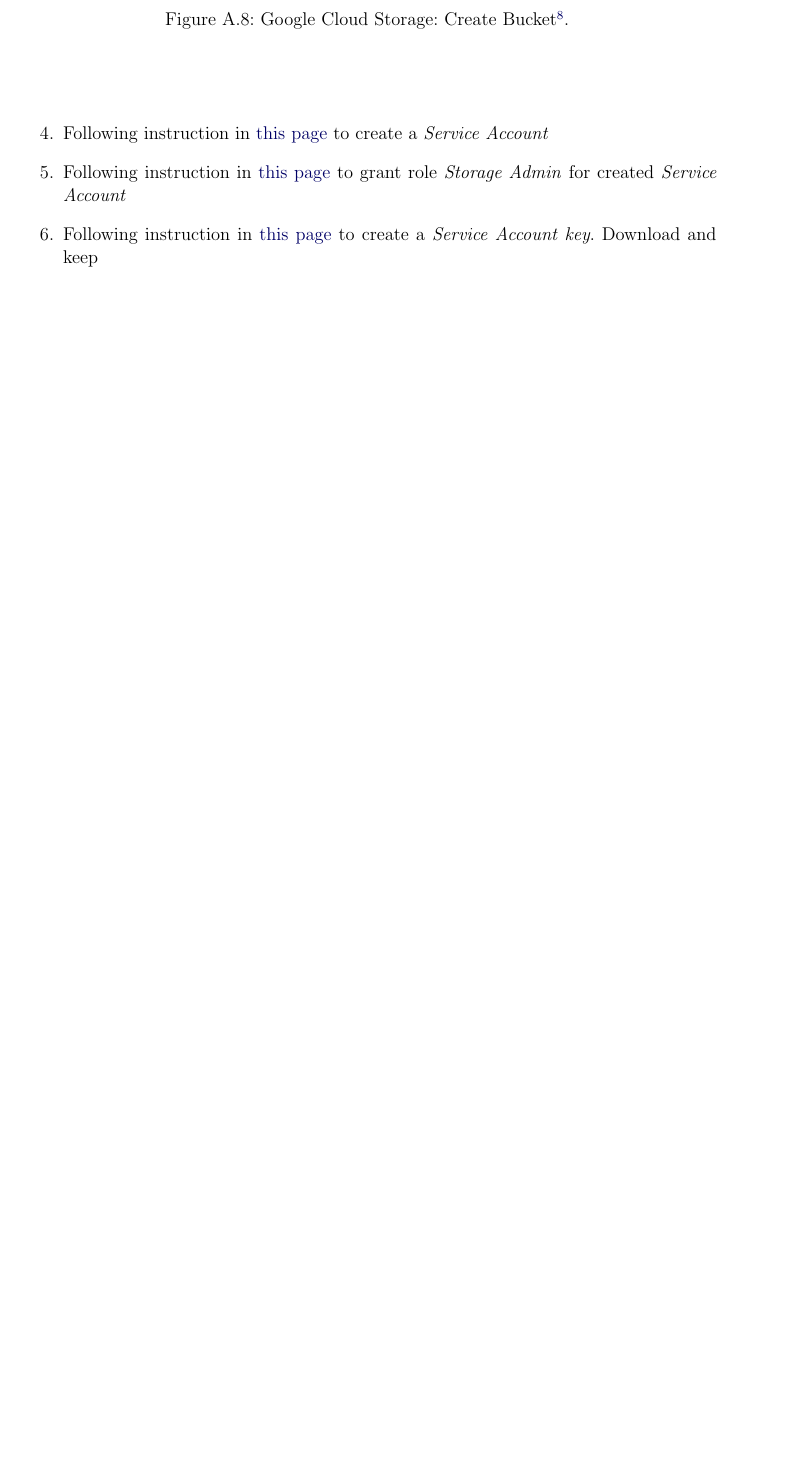
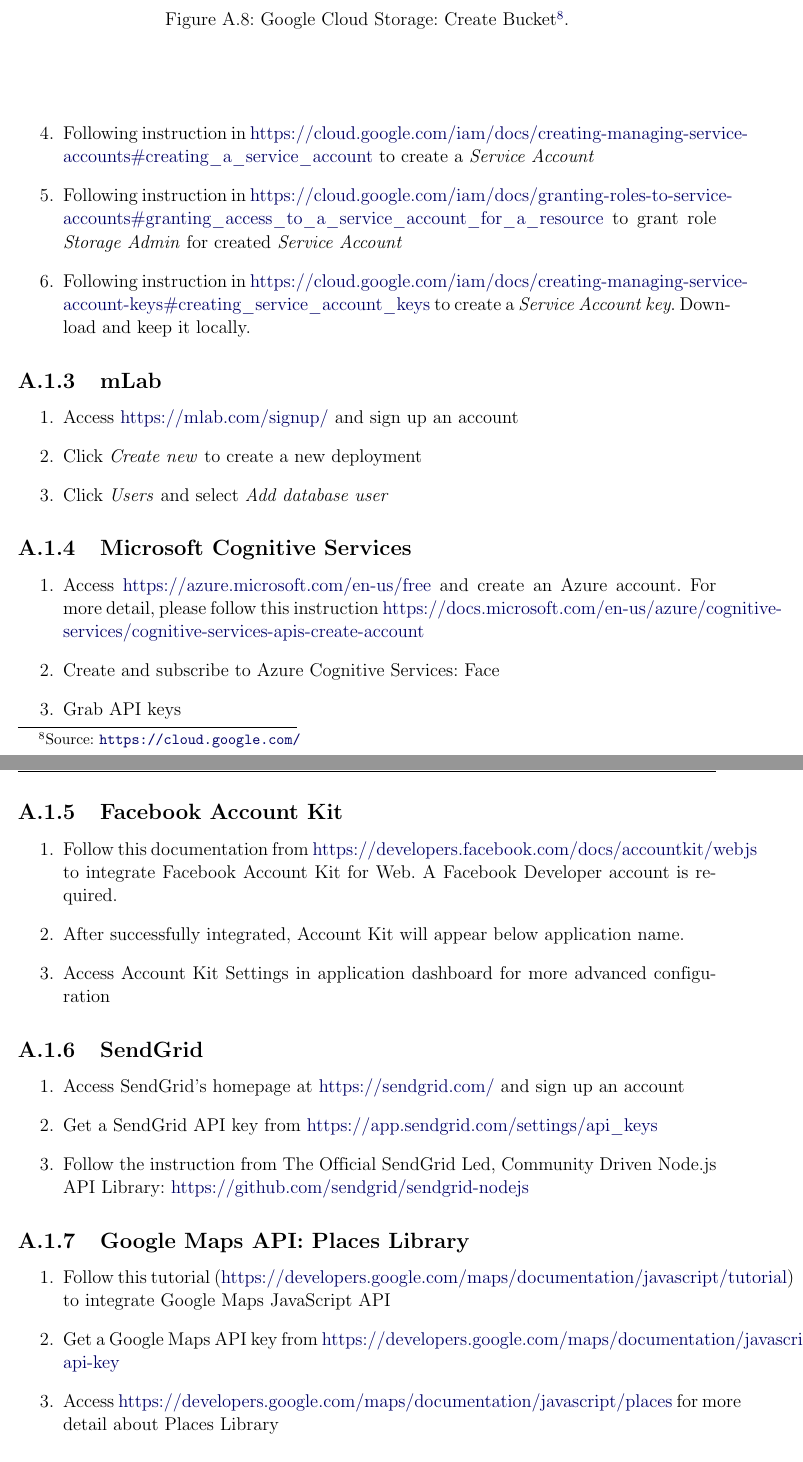
Before and after one commit to dalo2903/godeyes-thesis-report, a LaTeX thesis (Thesis.tex, which reads AppendixA.tex): part of page 82 of 94 before the commit and two parts of pages 82 and 83 of 95 after it, the two joined at a grey line, cut so that both start at the same text, the shorter picture padded with empty space. Compiled offline with pdfLaTeX; a LaTeX package or settings file that is missing is left out; an older LaTeX class or package is replaced by its successor.

Commit message:
Appendix A: Installation (2)

```diff
--- a/AppendixA.tex
+++ b/AppendixA.tex
@@ -32,7 +32,7 @@
 \end{enumerate}
 \tocless\subsection{Google Cloud Platform}
 \begin{enumerate}
-	\item Create an account and a new project on \textit{Google Cloud Platform} from \href{https://cloud.google.com/}{here}
+	\item Create an account and a new project on \textit{Google Cloud Platform} from \href{https://cloud.google.com/}{https://cloud.google.com/}
 	      \begin{center}
 	      	\begin{figure}[H]
 	      		\centering
@@ -71,8 +71,42 @@
 	      	\end{figure}
 	      \end{center}
 	      \footnotetext{Source: \url{https://cloud.google.com/}}
-	\item Following instruction in \href{https://cloud.google.com/iam/docs/creating-managing-service-accounts#creating_a_service_account}{this page} to create a \textit{Service Account}
-	\item Following instruction in \href{https://cloud.google.com/iam/docs/granting-roles-to-service-accounts#granting_access_to_a_service_account_for_a_resource}{this page} to grant role \textit{Storage Admin} for created \textit{Service Account}
-	\item Following instruction in \href{https://cloud.google.com/iam/docs/creating-managing-service-account-keys#creating_service_account_keys}{this page} to create a \textit{Service Account key}. Download and keep
+	\item Following instruction in \href{https://cloud.google.com/iam/docs/creating-managing-service-accounts#creating_a_service_account}{https://cloud.google.com/iam/docs/creating-managing-service-accounts\#creating\_a\_service\_account} to create a \textit{Service Account}
+	\item Following instruction in \href{https://cloud.google.com/iam/docs/granting-roles-to-service-accounts#granting_access_to_a_service_account_for_a_resource}{https://cloud.google.com/iam/docs/granting-roles-to-service-accounts\#granting\_access\_to\_a\_service\_account\_for\_a\_resource} to grant role \textit{Storage Admin} for created \textit{Service Account}
+	\item Following instruction in \href{https://cloud.google.com/iam/docs/creating-managing-service-account-keys#creating_service_account_keys}{https://cloud.google.com/iam/docs/creating-managing-service-account-keys\#creating\_service\_account\_keys} to create a \textit{Service Account key}. Download and keep it locally.
 \end{enumerate}
 
+\tocless\subsection{mLab}
+\begin{enumerate}
+\item Access \href{https://mlab.com/signup/}{https://mlab.com/signup/} and sign up an account
+\item Click \textit{Create new} to create a new deployment
+\item Click \textit{Users} and select \textit{Add database user}
+\end{enumerate}
+
+\tocless\subsection{Microsoft Cognitive Services}
+\begin{enumerate}
+\item Access \href{https://azure.microsoft.com/en-us/free}{https://azure.microsoft.com/en-us/free} and create an Azure account. For more detail, please follow this instruction \href{https://docs.microsoft.com/en-us/azure/cognitive-services/cognitive-services-apis-create-account}{https://docs.microsoft.com/en-us/azure/cognitive-services/cognitive-services-apis-create-account}
+\item Create and subscribe to  Azure Cognitive Services: Face
+\item Grab API keys
+\end{enumerate}
+
+\tocless\subsection{Facebook Account Kit}
+\begin{enumerate}
+\item Follow this documentation from \href{https://developers.facebook.com/docs/accountkit/webjs}{https://developers.facebook.com/docs/accountkit/webjs} to integrate Facebook Account Kit for Web. A Facebook Developer account is required.
+\item After successfully integrated, Account Kit will appear below application name.
+\item Access Account Kit Settings in application dashboard for more advanced configuration
+\end{enumerate}
+
+\tocless\subsection{SendGrid}
+\begin{enumerate}
+\item Access SendGrid’s homepage at \href{https://sendgrid.com/}{https://sendgrid.com/} and sign up an account
+\item Get a SendGrid API key from \href{https://app.sendgrid.com/settings/api_keys}{https://app.sendgrid.com/settings/api\_keys}
+\item Follow the instruction from The Official SendGrid Led, Community Driven Node.js API Library: \href{https://github.com/sendgrid/sendgrid-nodejs}{https://github.com/sendgrid/sendgrid-nodejs}
+\end{enumerate}
+
+\tocless\subsection{Google Maps API: Places Library}
+\begin{enumerate}
+\item Follow this tutorial (\href{https://developers.google.com/maps/documentation/javascript/tutorial}{https://developers.google.com/maps/documentation/javascript/tutorial}) to integrate Google Maps JavaScript API
+\item Get a Google Maps API key from \href{https://developers.google.com/maps/documentation/javascript/get-api-key}{https://developers.google.com/maps/documentation/javascript/get-api-key}
+\item Access \href{https://developers.google.com/maps/documentation/javascript/places}{https://developers.google.com/maps/documentation/javascript/places} for more detail about Places Library
+\end{enumerate}
```
Also changed, not shown: AppendixA.tex (9 more changed lines).
